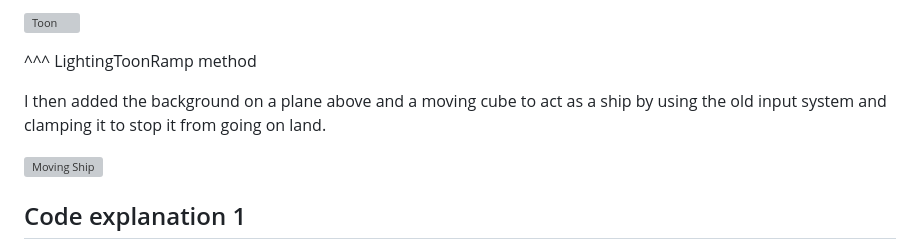
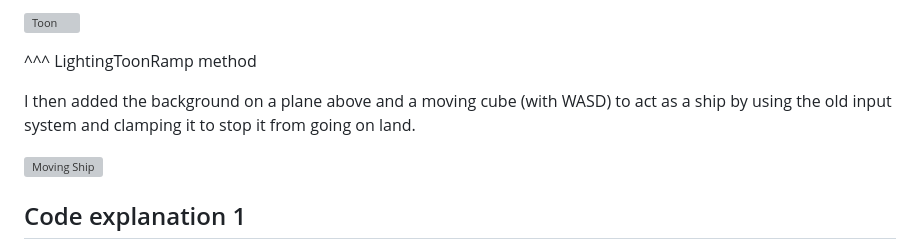
Before and after one commit to SuGerMarLo/Individual_Assignment_2, a Markdown page: README.md, the part around the change. Rendered like a GitHub page; grey boxes are pictures that could not be loaded.

```diff
--- a/README.md
+++ b/README.md
@@ -44,7 +44,7 @@ For the toon shding component I added the essential components from the lecture'
 ^^^ LightingToonRamp method
 
 
-I then added the background on a plane above and a moving cube to act as a ship by using the old input system and clamping it to stop it from going on land.
+I then added the background on a plane above and a moving cube (with WASD) to act as a ship by using the old input system and clamping it to stop it from going on land.
 
 ![Moving Ship](https://user-images.githubusercontent.com/116387786/228319872-c305e173-97ef-45b4-83bf-56622b26bd71.png)
 
```
